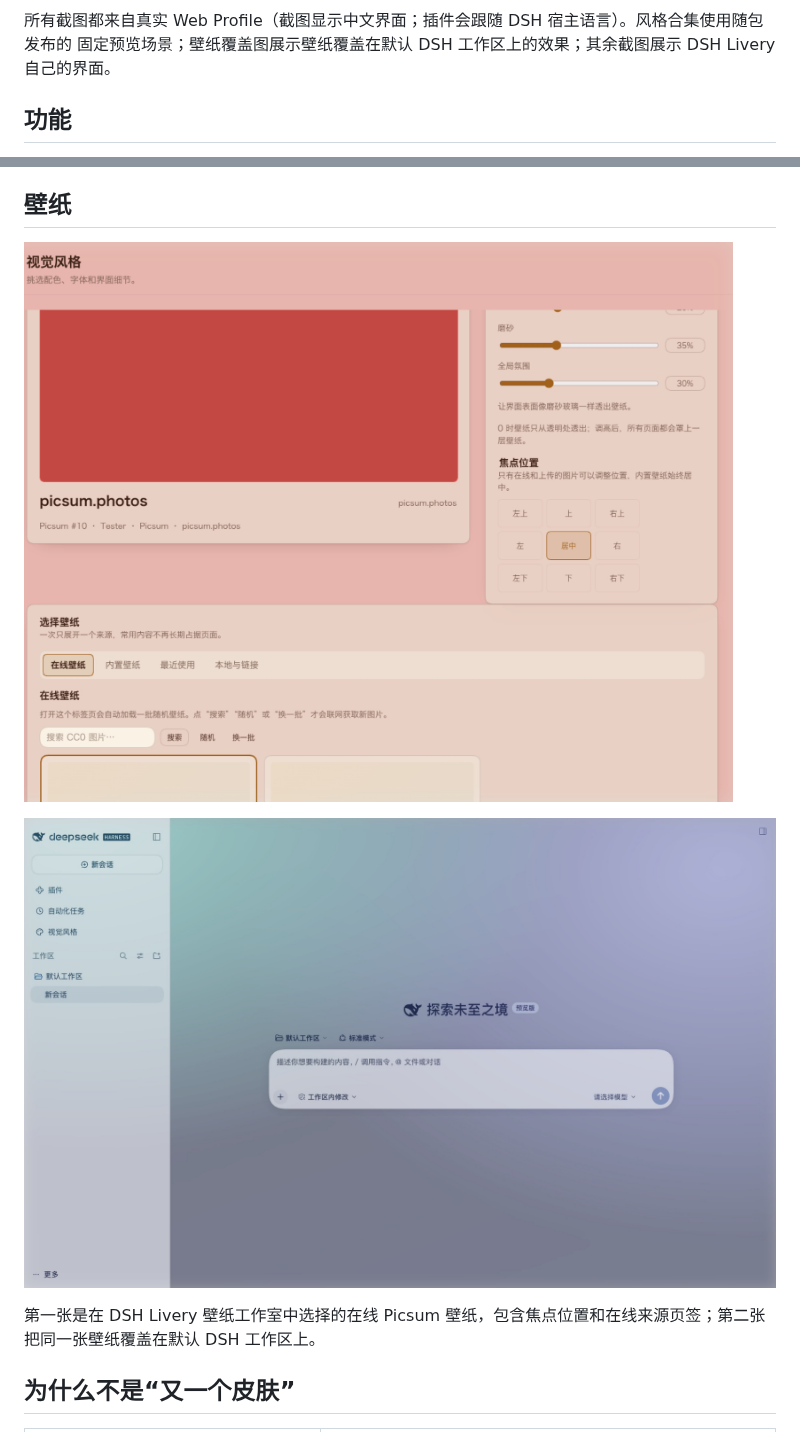
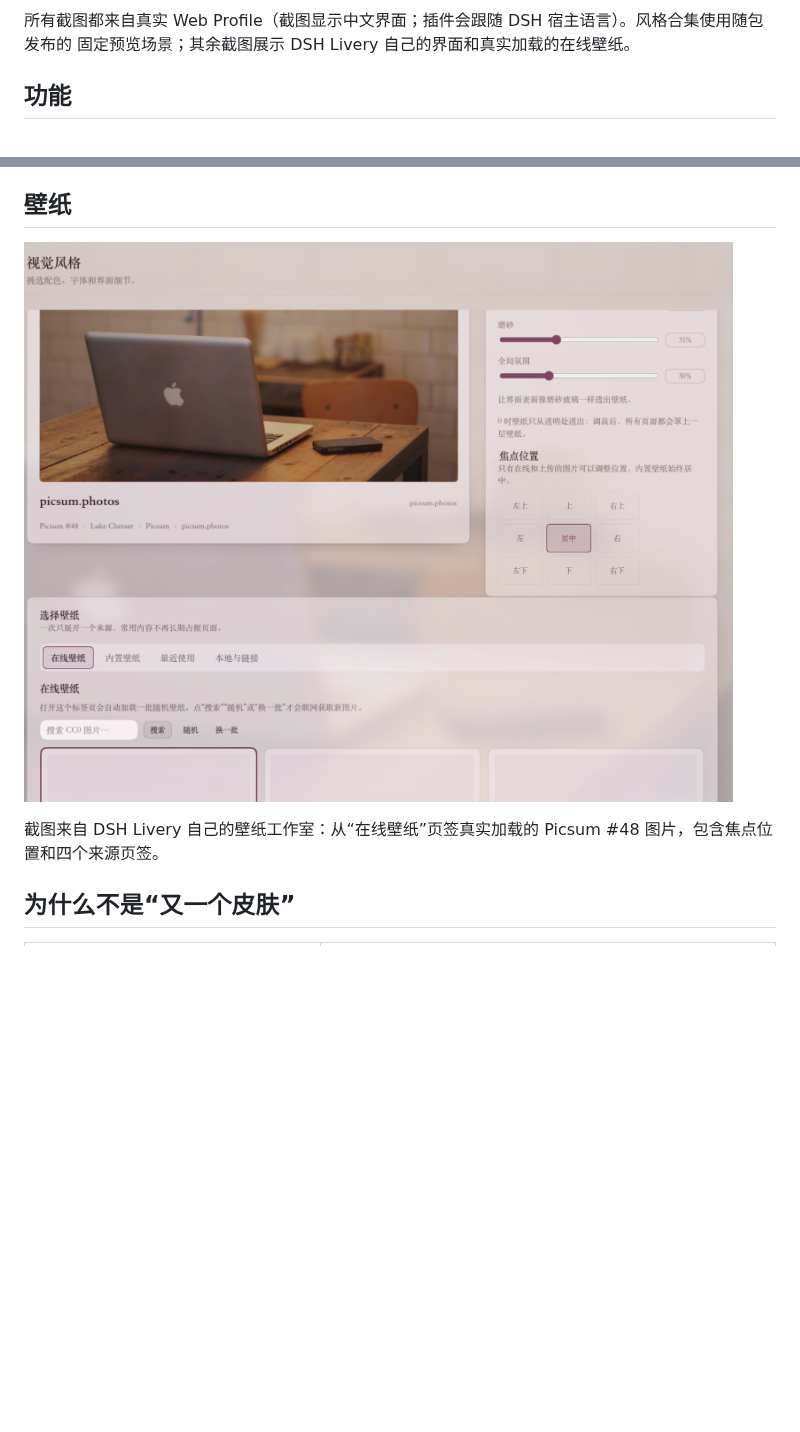
Before and after one commit to centella-cream/dsh-livery, a Markdown page: README.zh-CN.md, 2 parts joined by grey strips. Rendered like a GitHub page; pictures changed too: docs/assets/wallpaper-coverage-zh.jpg (deleted), docs/assets/wallpaper-studio-zh.jpg; blank space fills up the shorter version.

```diff
--- a/README.zh-CN.md
+++ b/README.zh-CN.md
@@ -28,7 +28,7 @@
 ![DSH Livery 的视觉风格页：大幅当前风格 Hero 与全宽画廊](docs/assets/hero-zh.jpg)
 
 所有截图都来自真实 Web Profile（截图显示中文界面；插件会跟随 DSH 宿主语言）。风格合集使用随包发布的
-固定预览场景；壁纸覆盖图展示壁纸覆盖在默认 DSH 工作区上的效果；其余截图展示 DSH Livery 自己的界面。
+固定预览场景；其余截图展示 DSH Livery 自己的界面和真实加载的在线壁纸。
 
 ## 功能
 
@@ -67,9 +67,8 @@
 
 ![在线 Picsum 壁纸、焦点位置和可切换的壁纸来源页签](docs/assets/wallpaper-studio-zh.jpg)
 
-![极光壁纸覆盖在默认 DSH 工作区上](docs/assets/wallpaper-coverage-zh.jpg)
 
-第一张是在 DSH Livery 壁纸工作室中选择的在线 Picsum 壁纸，包含焦点位置和在线来源页签；第二张把同一张壁纸覆盖在默认 DSH 工作区上。
+截图来自 DSH Livery 自己的壁纸工作室：从“在线壁纸”页签真实加载的 Picsum #48 图片，包含焦点位置和四个来源页签。
 
 ## 为什么不是“又一个皮肤”
 
```
Also changed, not shown: README.md (+3 -6 lines), docs/assets/wallpaper-coverage-en.jpg (deleted), docs/assets/wallpaper-studio-en.jpg.
